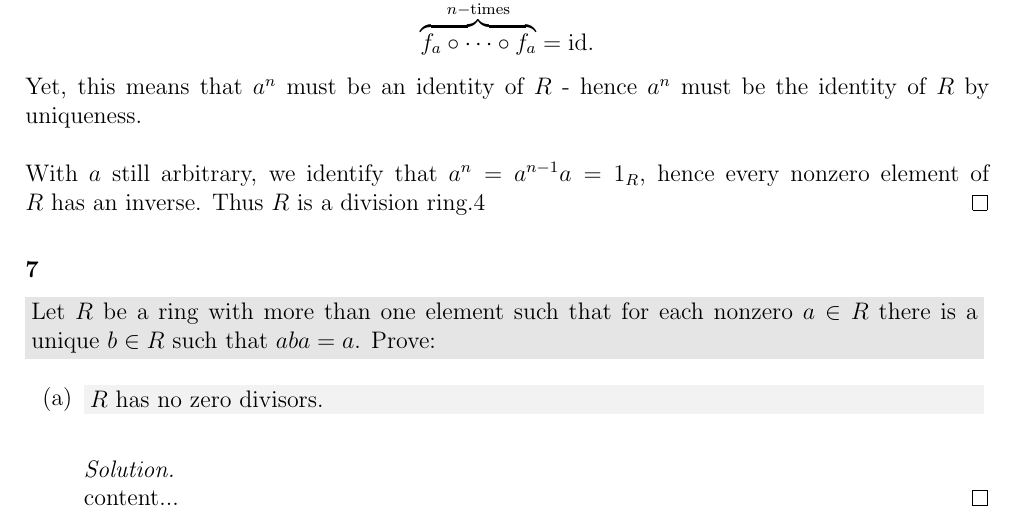
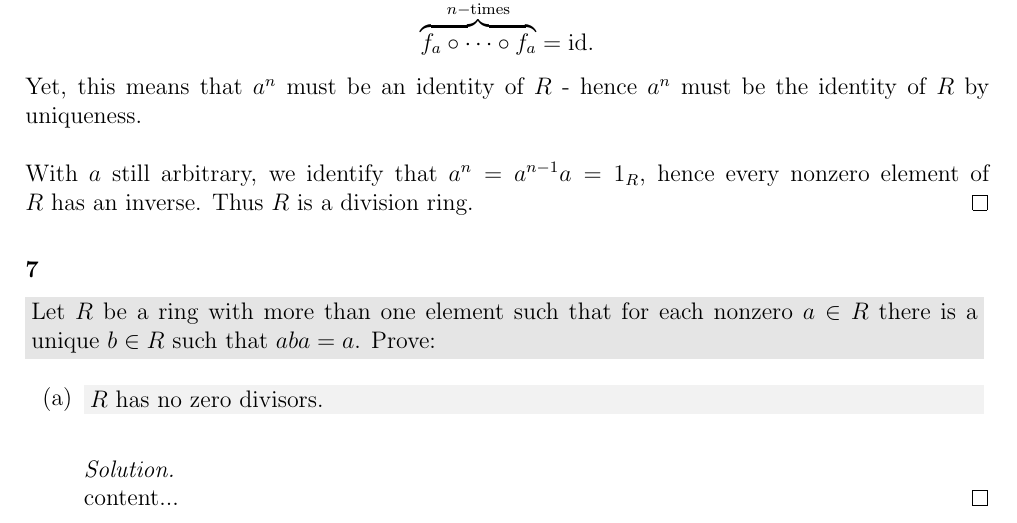
Before and after one commit to ewilbur/hungerford-algebra-solutions, a LaTeX book (main.tex, which reads TeX_files/chapter03.tex): part of page 12 of 24, cut so that both start at the same text. Compiled offline with pdfLaTeX.

Commit message:
removed typo

```diff
--- a/TeX_files/chapter03.tex
+++ b/TeX_files/chapter03.tex
@@ -134,7 +134,7 @@
 	$$
 	Yet, this means that $a^n$ must be an identity of $R$ - hence $a^n$ must be the identity of $R$ by uniqueness.\\
 	\\
-	With $a$ still arbitrary, we identify that $a^n = a^{n-1}a = 1_R$, hence every nonzero element of $R$ has an inverse. Thus $R$ is a division ring.4
+	With $a$ still arbitrary, we identify that $a^n = a^{n-1}a = 1_R$, hence every nonzero element of $R$ has an inverse. Thus $R$ is a division ring.
 \end{solution}
 
 
```
